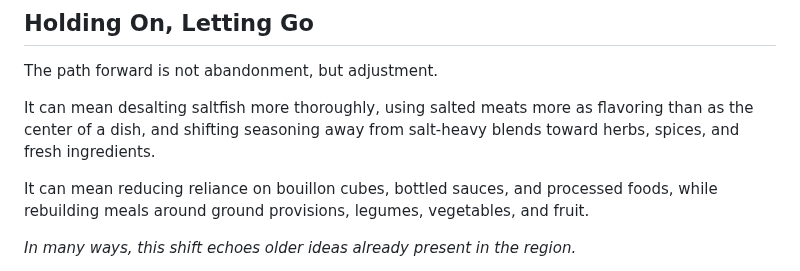
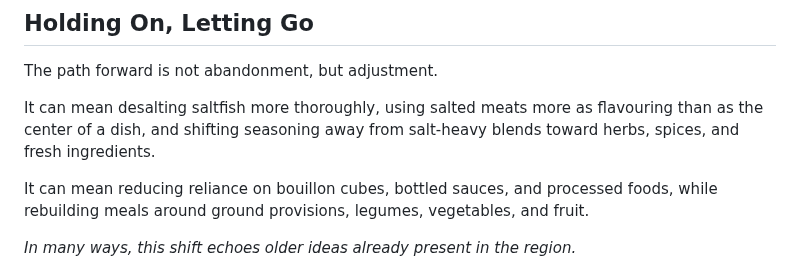
Before and after one commit to discover360news-max/my-caribbean-journey, a Markdown page: blog/posts/when-salt-took-our-wings-tradition-diet-and-the-hidden-cost-of-history.md, the part around the change. Drawn GitHub-style.

Commit message:
Update Island Story “when-salt-took-our-wings-tradition-diet-and-the-hidden-cost-of-history”

```diff
--- a/blog/posts/when-salt-took-our-wings-tradition-diet-and-the-hidden-cost-of-history.md
+++ b/blog/posts/when-salt-took-our-wings-tradition-diet-and-the-hidden-cost-of-history.md
@@ -235,7 +235,7 @@ It lives in thyme and scallion, in pimento and garlic, in ginger, Scotch bonnet,
 
 The path forward is not abandonment, but adjustment.
 
-It can mean desalting saltfish more thoroughly, using salted meats more as flavoring than as the center of a dish, and shifting seasoning away from salt-heavy blends toward herbs, spices, and fresh ingredients.
+It can mean desalting saltfish more thoroughly, using salted meats more as flavouring than as the center of a dish, and shifting seasoning away from salt-heavy blends toward herbs, spices, and fresh ingredients.
 
 It can mean reducing reliance on bouillon cubes, bottled sauces, and processed foods, while rebuilding meals around ground provisions, legumes, vegetables, and fruit.
 
```
